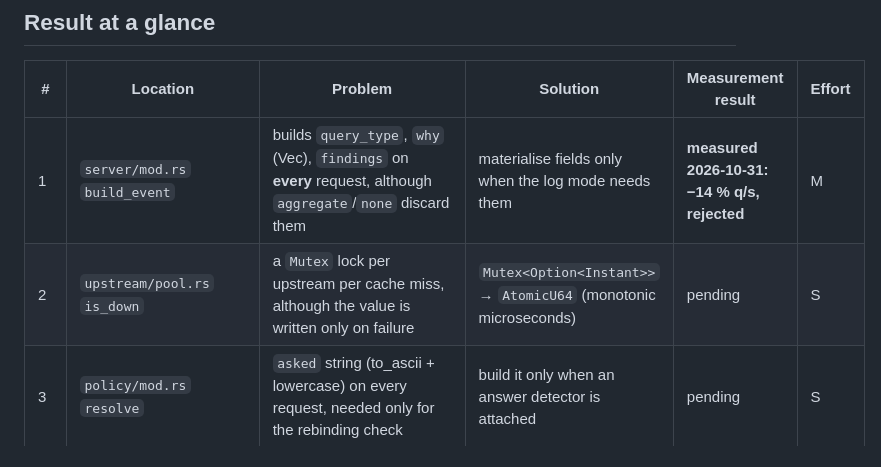
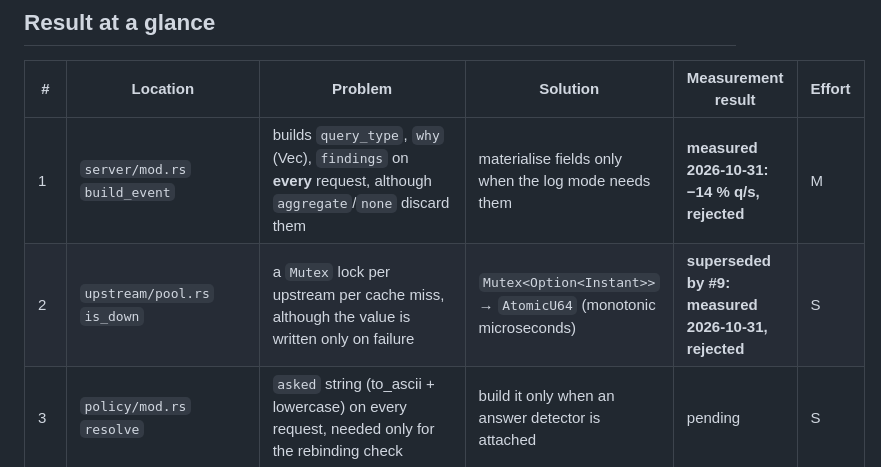
Before and after one commit to florianpunz/AlpenDNS, a Markdown page: docs/PERFORMANCE_ANALYSIS.md, the part around the change. Drawn GitHub-style.

Commit message:
docs(perf): mark the duplicate is_down row superseded
Rows 2 and 9 describe the same AtomicU64 candidate. Row 2 still said
"pending" while row 9 recorded the 2026-10-31 measurement as rejected,
so a reader could count the same idea twice.

```diff
--- a/docs/PERFORMANCE_ANALYSIS.md
+++ b/docs/PERFORMANCE_ANALYSIS.md
@@ -41,7 +41,7 @@ cargo test --release --test load -- --ignored --nocapture --test-threads=1
 | # | Location | Problem | Solution | Measurement result | Effort |
 |---|---|---|---|---|---|
 | 1 | `server/mod.rs` `build_event` | builds `query_type`, `why` (Vec<String>), `findings` on **every** request, although `aggregate`/`none` discard them | materialise fields only when the log mode needs them | **measured 2026-10-31: −14 % q/s, rejected** | M |
-| 2 | `upstream/pool.rs` `is_down` | a `Mutex` lock per upstream per cache miss, although the value is written only on failure | `Mutex<Option<Instant>>` → `AtomicU64` (monotonic microseconds) | pending | S |
+| 2 | `upstream/pool.rs` `is_down` | a `Mutex` lock per upstream per cache miss, although the value is written only on failure | `Mutex<Option<Instant>>` → `AtomicU64` (monotonic microseconds) | **superseded by #9: measured 2026-10-31, rejected** | S |
 | 3 | `policy/mod.rs` `resolve` | `asked` string (to_ascii + lowercase) on every request, needed only for the rebinding check | build it only when an answer detector is attached | pending | S |
 | 4 | `detect/dga/mod.rs` | `symbols`/`mean_surprise` allocate a Vec per label; labels are ≤ 63 characters | fixed-size stack buffer instead of a heap Vec | pending | S |
 | 5 | `upstream/strategy.rs` `registrable_domain` | PSL lookup + up to three string allocations per cache miss | hash the registrable domain without the last `to_owned()` | measured: no benefit (`load.rs` has no pool; the load binary is byte-identical) | S |
```
